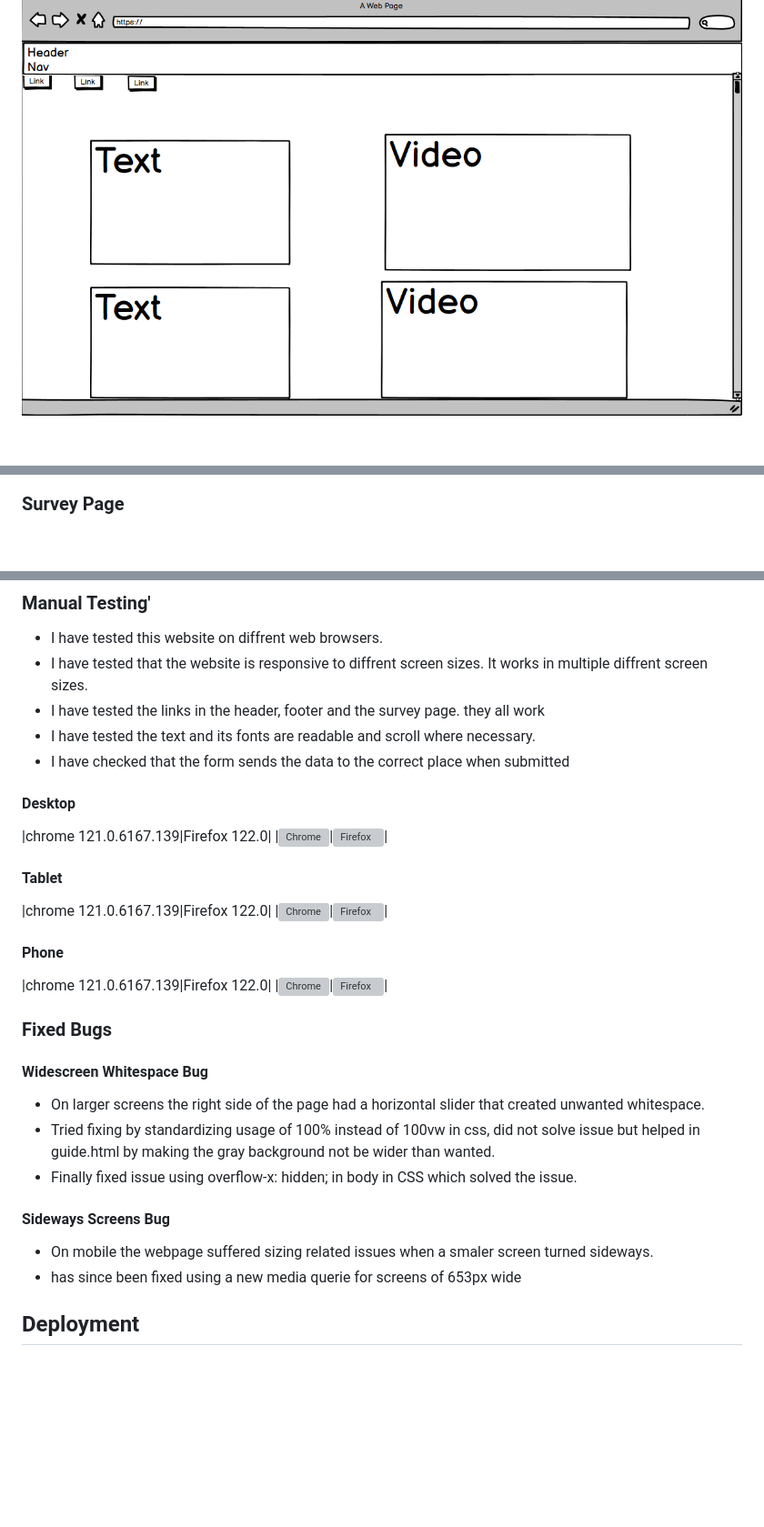
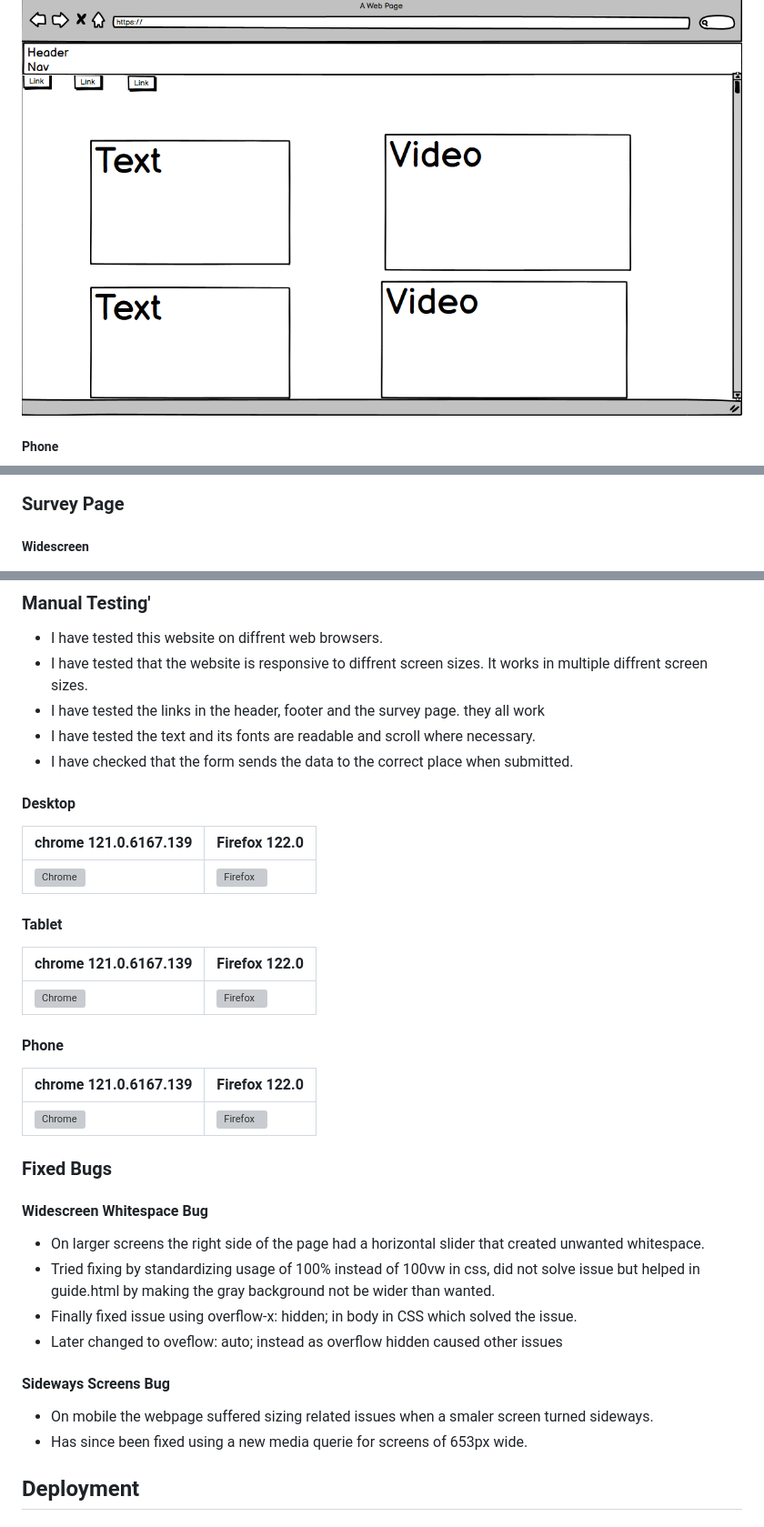
Before and after one commit to Savvietarmac/p1-star-views, a Markdown page: README.md, 3 parts joined by grey strips. Shown: that part at 91% size. GitHub-like rendering; blank space fills up the shorter version; grey boxes are pictures that could not be loaded.

```diff
--- a/README.md
+++ b/README.md
@@ -28,5 +31,7 @@ Bellow are my early designs for the Star Views webpage.
 ![Guide page Wireframe wide](assets/readme/wireframe-guide-widescreen.p1.png)
+##### Phone
 ![Guide page Wireframe phone](assets/readme/wireframe-guide-phone.p1.png)
 
 ### Survey Page
+##### Widescreen
 ![Survey page Wireframe wide](assets/readme/Wireframe-survey-widescreen.p1.png)
@@ -113,18 +120,21 @@ Using lighthouse to rate the accesability of the webpage. Results are:
  - I have tested that the website is responsive to diffrent screen sizes. It works in multiple diffrent screen sizes.
  - I have tested the links in the header, footer and the survey page. they all work
  - I have tested the text and its fonts are readable and scroll where necessary.
- - I have checked that the form sends the data to the correct place when submitted
+ - I have checked that the form sends the data to the correct place when submitted.
 
 #### Desktop
 |chrome 121.0.6167.139|Firefox 122.0|
+| --- | --- |
 |![Chrome](assets/readme/Google-chrome-widescreen.p1.png)|![Firefox](assets/readme/Fifrefox-widescreen.p1.png)|
 
 #### Tablet
 |chrome 121.0.6167.139|Firefox 122.0|
+| --- | --- |
 |![Chrome](assets/readme/google-chrome-tablet.p1.png)|![Firefox](assets/readme/Firefox-tablet.p1.png)|
 
 #### Phone
 |chrome 121.0.6167.139|Firefox 122.0|
+| --- | --- |
 |![Chrome](assets/readme/Google-chrome-phone.p1.png)|![Firefox](assets/readme/Firefox-mobile.p1.png)|
 
 
@@ -134,10 +144,11 @@ Using lighthouse to rate the accesability of the webpage. Results are:
  - On larger screens the right side of the page had a horizontal slider that created unwanted whitespace.
  - Tried fixing by standardizing usage of 100% instead of 100vw in css, did not solve issue but helped in guide.html by making the gray background not be wider than wanted.
  - Finally fixed issue using overflow-x: hidden; in body in CSS which solved the issue.
+ - Later changed to oveflow: auto; instead as overflow hidden caused other issues
 
 #### Sideways Screens Bug
  - On mobile the webpage suffered sizing related issues when a smaler screen turned sideways.
- - has since been fixed using a new media querie for screens of 653px wide
+ - Has since been fixed using a new media querie for screens of 653px wide.
 
 ## Deployment
 
```
Also changed, not shown: other parts of README.md (+53 -47 lines).
